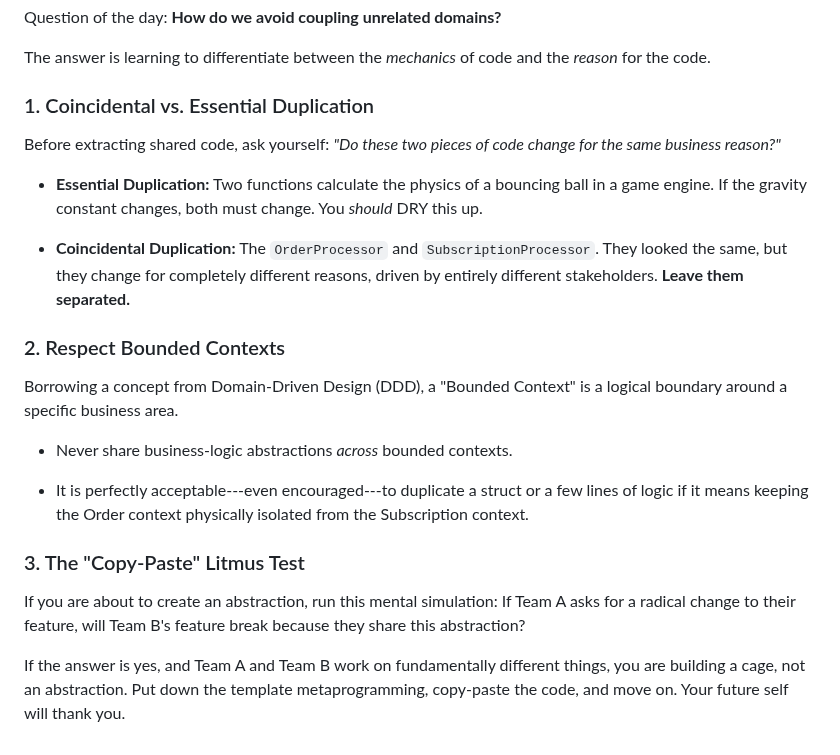
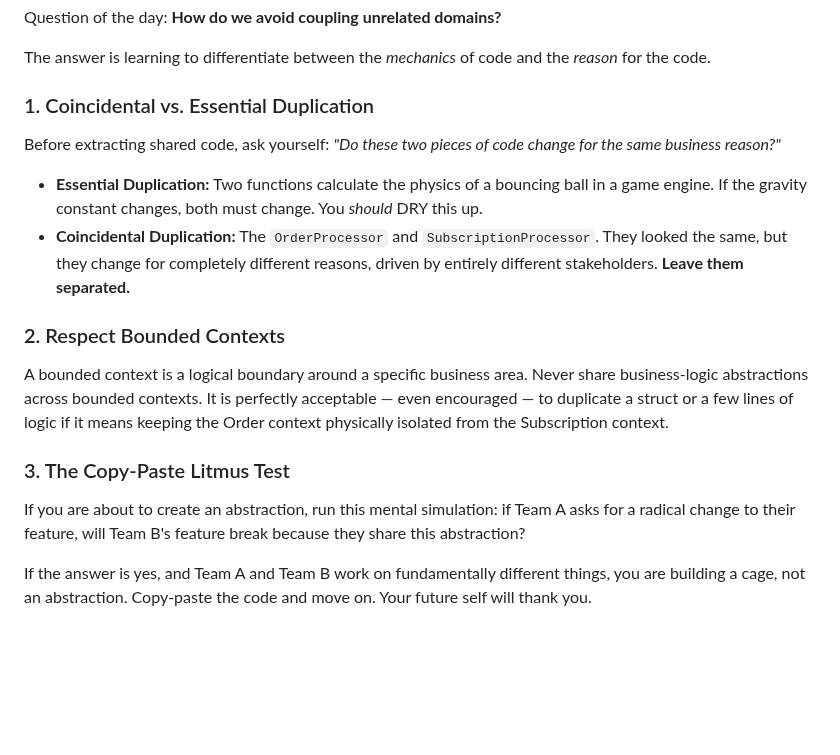
Before and after one commit to bexultan-rakhim/toolbox, a Markdown page: refactoring/CodeDuplicationIsNotBad2.md, the part around one of its changes. Drawn GitHub-style; blank space fills up the shorter version.

```diff
--- a/refactoring/CodeDuplicationIsNotBad2.md
+++ b/refactoring/CodeDuplicationIsNotBad2.md
@@ -164,24 +143,19 @@ Question of the day: **How do we avoid coupling unrelated domains?**
 
 The answer is learning to differentiate between the *mechanics* of code and the *reason* for the code.
 
-### 1\. Coincidental vs. Essential Duplication
+### 1. Coincidental vs. Essential Duplication
 
 Before extracting shared code, ask yourself: *"Do these two pieces of code change for the same business reason?"*
 
--   **Essential Duplication:** Two functions calculate the physics of a bouncing ball in a game engine. If the gravity constant changes, both must change. You *should* DRY this up.
+- **Essential Duplication:** Two functions calculate the physics of a bouncing ball in a game engine. If the gravity constant changes, both must change. You *should* DRY this up.
+- **Coincidental Duplication:** The `OrderProcessor` and `SubscriptionProcessor`. They looked the same, but they change for completely different reasons, driven by entirely different stakeholders. **Leave them separated.**
 
--   **Coincidental Duplication:** The `OrderProcessor` and `SubscriptionProcessor`. They looked the same, but they change for completely different reasons, driven by entirely different stakeholders. **Leave them separated.**
+### 2. Respect Bounded Contexts
 
-### 2\. Respect Bounded Contexts
+A bounded context is a logical boundary around a specific business area. Never share business-logic abstractions across bounded contexts. It is perfectly acceptable — even encouraged — to duplicate a struct or a few lines of logic if it means keeping the Order context physically isolated from the Subscription context.
 
-Borrowing a concept from Domain-Driven Design (DDD), a "Bounded Context" is a logical boundary around a specific business area.
+### 3. The Copy-Paste Litmus Test
 
--   Never share business-logic abstractions *across* bounded contexts.
+If you are about to create an abstraction, run this mental simulation: if Team A asks for a radical change to their feature, will Team B's feature break because they share this abstraction?
 
--   It is perfectly acceptable---even encouraged---to duplicate a struct or a few lines of logic if it means keeping the Order context physically isolated from the Subscription context.
-
-### 3\. The "Copy-Paste" Litmus Test
-
-If you are about to create an abstraction, run this mental simulation: If Team A asks for a radical change to their feature, will Team B's feature break because they share this abstraction?
-
-If the answer is yes, and Team A and Team B work on fundamentally different things, you are building a cage, not an abstraction. Put down the template metaprogramming, copy-paste the code, and move on. Your future self will thank you.
+If the answer is yes, and Team A and Team B work on fundamentally different things, you are building a cage, not an abstraction. Copy-paste the code and move on. Your future self will thank you.
```
Also changed, not shown: other parts of refactoring/CodeDuplicationIsNotBad2.md (+16 -37 lines), refactoring/CodeDuplicationIsNotBad.md (+37 -34 lines).
